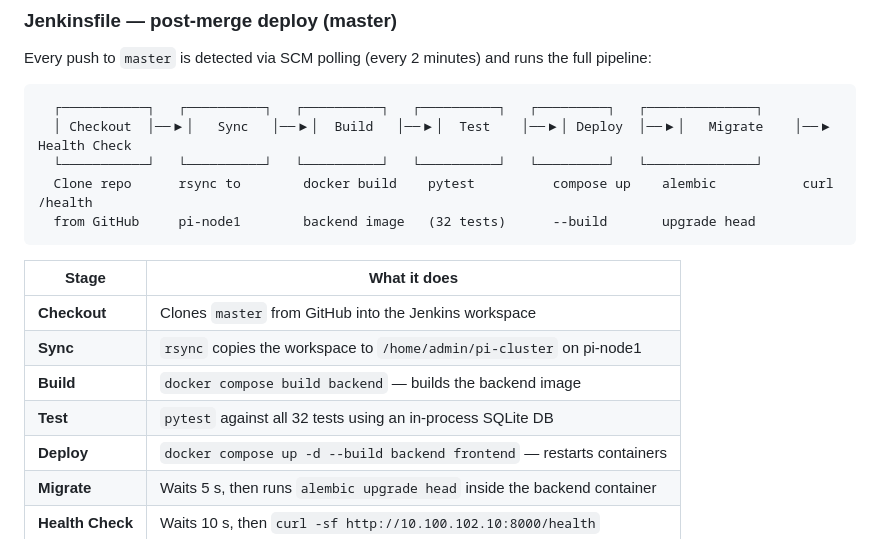
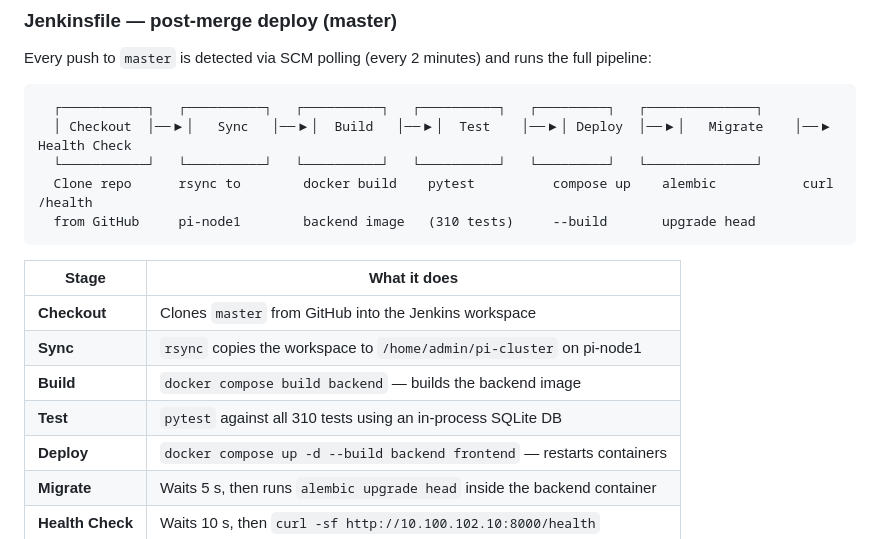
Before and after one commit to AlexBoyev/pi-cluster, a Markdown page: README.md, the part around the change. Rendered like a GitHub page.

Commit message:
docs: fix remaining stale test-count references in README (32 -> 310)
Two spots survived the previous doc pass - the CI/CD pipeline diagram
and stage table still said 32, left over from Phase 20-era docs long
before the suite grew to 310 tests across 27 files.

Co-Authored-By: Claude Sonnet 5 <noreply@anthropic.com>
Claude-Session: https://claude.ai/code/session_01VwNsKmjBYLjuiNKjLPMXAM

````diff
--- a/README.md
+++ b/README.md
@@ -164,7 +164,7 @@ Every push to `master` is detected via SCM polling (every 2 minutes) and runs th
   │ Checkout  │──▶│   Sync   │──▶│  Build   │──▶│  Test    │──▶│ Deploy  │──▶│   Migrate    │──▶ Health Check
   └───────────┘   └──────────┘   └──────────┘   └──────────┘   └─────────┘   └──────────────┘
   Clone repo      rsync to        docker build    pytest          compose up    alembic           curl /health
-  from GitHub     pi-node1        backend image   (32 tests)      --build       upgrade head
+  from GitHub     pi-node1        backend image   (310 tests)     --build       upgrade head
 ```
 
 | Stage | What it does |
@@ -172,7 +172,7 @@ Every push to `master` is detected via SCM polling (every 2 minutes) and runs th
 | **Checkout** | Clones `master` from GitHub into the Jenkins workspace |
 | **Sync** | `rsync` copies the workspace to `/home/admin/pi-cluster` on pi-node1 |
 | **Build** | `docker compose build backend` — builds the backend image |
-| **Test** | `pytest` against all 32 tests using an in-process SQLite DB |
+| **Test** | `pytest` against all 310 tests using an in-process SQLite DB |
 | **Deploy** | `docker compose up -d --build backend frontend` — restarts containers |
 | **Migrate** | Waits 5 s, then runs `alembic upgrade head` inside the backend container |
 | **Health Check** | Waits 10 s, then `curl -sf http://10.100.102.10:8000/health` |
````
